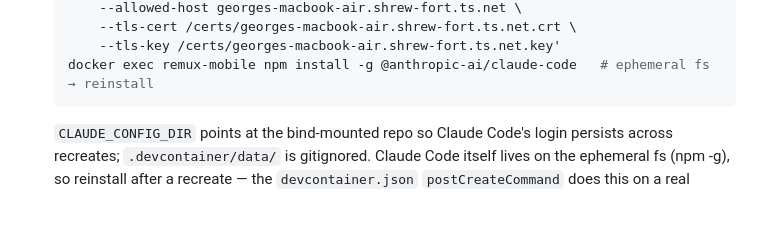
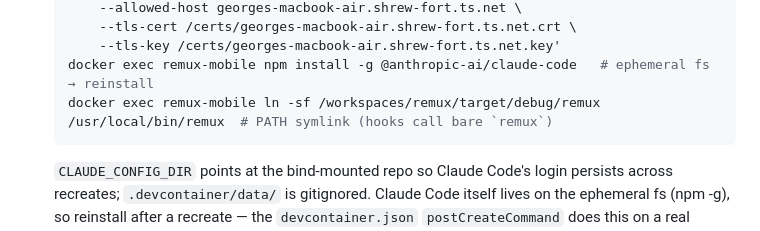
Before and after one commit to jorgeamado/remux, a Markdown page: docs/STATUS.md, the part around the change. Drawn GitHub-style; blank space fills up the shorter version.

Commit message:
docs: note the remux PATH symlink in the container recreate recipe
Co-Authored-By: Claude Opus 4.8 <noreply@anthropic.com>
Claude-Session: https://claude.ai/code/session_01FGAsYHBJYUG7iBAW9PBKb5

````diff
--- a/docs/STATUS.md
+++ b/docs/STATUS.md
@@ -157,6 +157,7 @@ editing, M4b decision/EOF race) now have real tests.
       --tls-cert /certs/georges-macbook-air.shrew-fort.ts.net.crt \
       --tls-key /certs/georges-macbook-air.shrew-fort.ts.net.key'
   docker exec remux-mobile npm install -g @anthropic-ai/claude-code   # ephemeral fs → reinstall
+  docker exec remux-mobile ln -sf /workspaces/remux/target/debug/remux /usr/local/bin/remux  # PATH symlink (hooks call bare `remux`)
   ```
   `CLAUDE_CONFIG_DIR` points at the bind-mounted repo so Claude Code's login
   persists across recreates; `.devcontainer/data/` is gitignored. Claude Code
````
